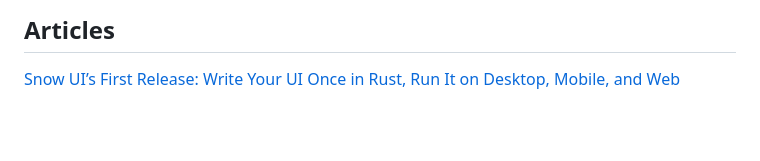
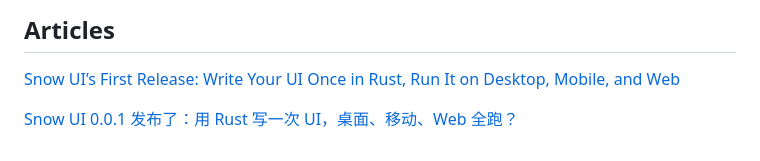
Before and after one commit to snow-ui-rs/snow-ui, a Markdown page: README.md, the part around the change. GitHub-like rendering; blank space fills up the shorter version.

Commit message:
Add Chinese article link for Snow UI release

```diff
--- a/README.md
+++ b/README.md
@@ -380,3 +380,5 @@ clia.cc
 ## Articles
 
 [Snow UI’s First Release: Write Your UI Once in Rust, Run It on Desktop, Mobile, and Web](https://medium.com/@clia_68451/snow-uis-first-release-write-your-ui-once-in-rust-run-it-on-desktop-mobile-and-web-e9c02d2e685c)
+
+[Snow UI 0.0.1 发布了：用 Rust 写一次 UI，桌面、移动、Web 全跑？](https://mp.weixin.qq.com/s/j_S86xwFvwdox5zjDS1wwA)
```
